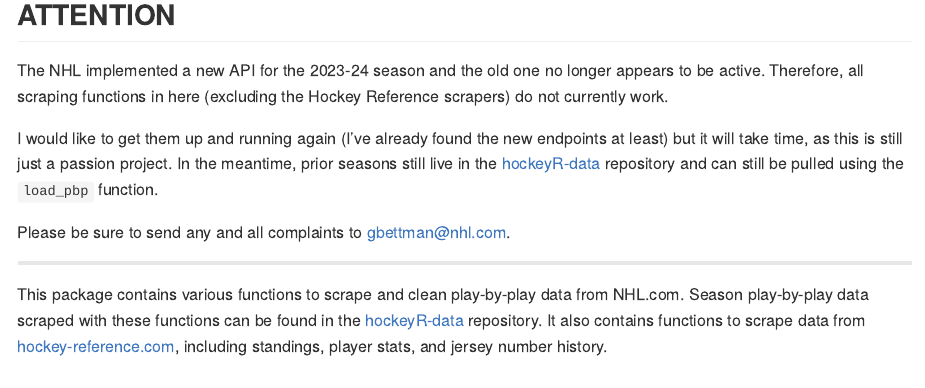
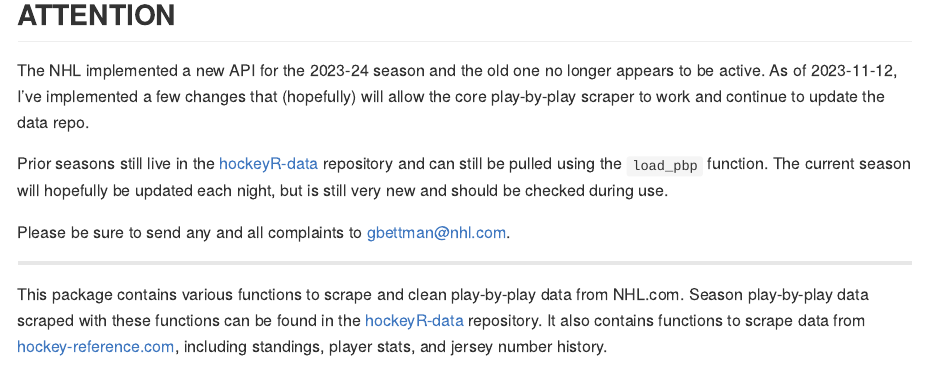
Before and after one commit to danmorse314/hockeyR, an R Markdown document (README.Rmd): the page in a window 1100 px wide, from 120 px down. The pictures show the output file README.md that the author committed with the source, drawn offline in the style of GitHub; long lines of code are wrapped; badge pictures from the web are left out.

Commit message:
update readme with new api info

```diff
--- a/README.Rmd
+++ b/README.Rmd
@@ -27,9 +27,9 @@
 
 ## ATTENTION
 
-The NHL implemented a new API for the 2023-24 season and the old one no longer appears to be active. Therefore, all scraping functions in here (excluding the Hockey Reference scrapers) do not currently work.
+The NHL implemented a new API for the 2023-24 season and the old one no longer appears to be active. As of 2023-11-12, I've implemented a few changes that (hopefully) will allow the core play-by-play scraper to work and continue to update the data repo.
 
-I would like to get them up and running again (I've already found the new endpoints at least) but it will take time, as this is still just a passion project. In the meantime, prior seasons still live in the [hockeyR-data](https://github.com/danmorse314/hockeyR-data) repository and can still be pulled using the `load_pbp` function.
+Prior seasons still live in the [hockeyR-data](https://github.com/danmorse314/hockeyR-data) repository and can still be pulled using the `load_pbp` function. The current season will hopefully be updated each night, but is still very new and should be checked during use.
 
 Please be sure to send any and all complaints to gbettman@nhl.com.
 
```
Also changed, not shown: README.md.
